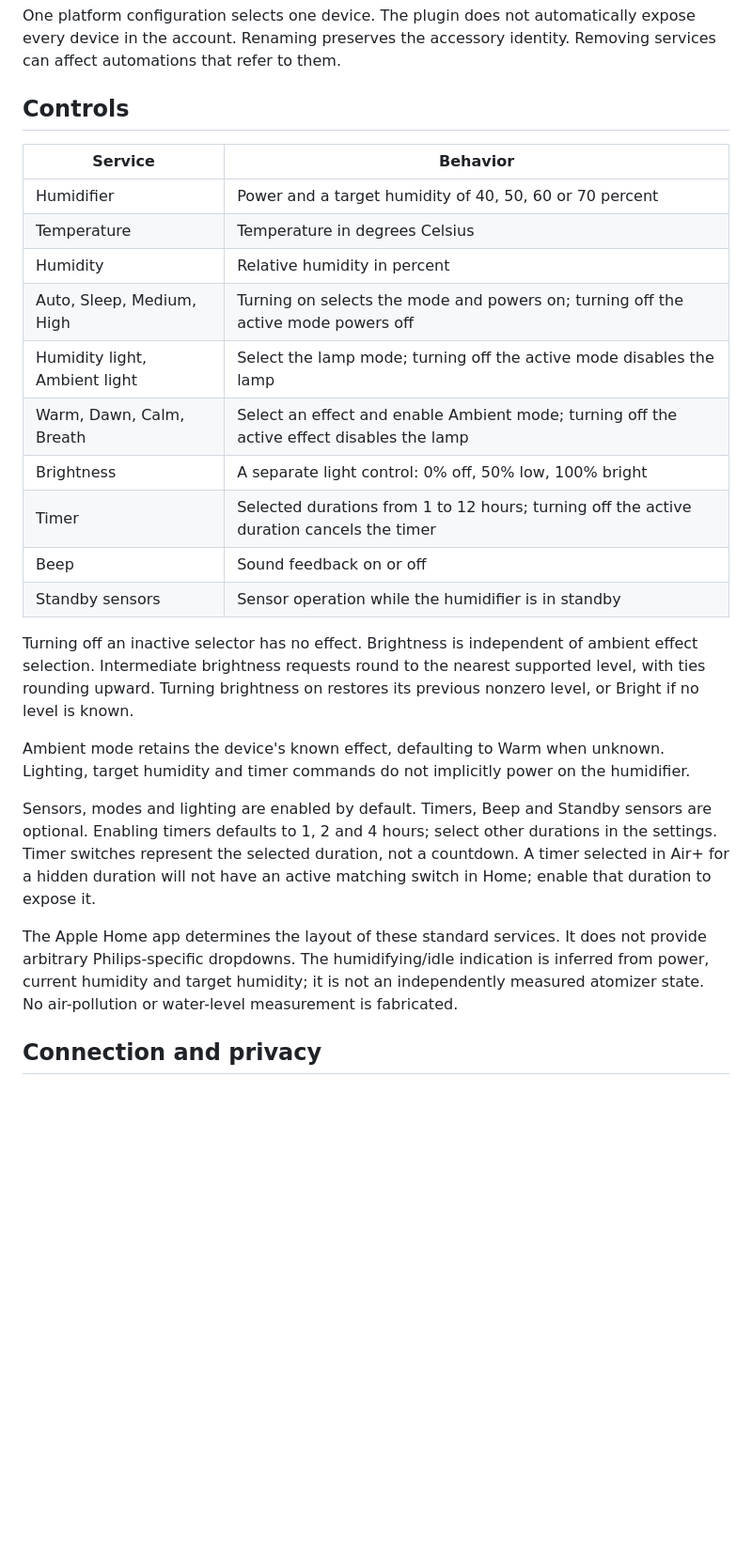
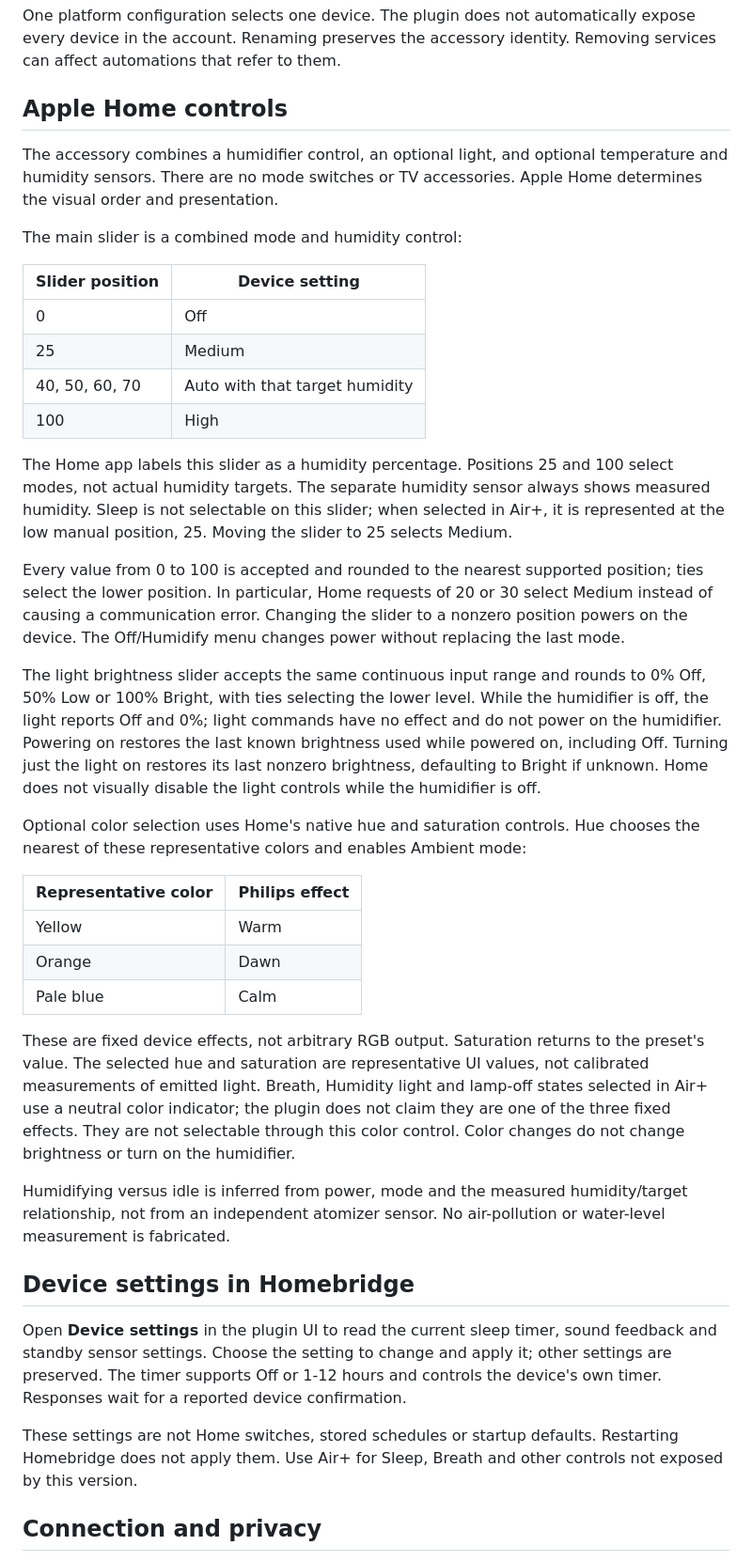
Before and after one commit to kerdofficial/homebridge-philips-airplus, a Markdown page: README.md, the part around one of its changes. Shown at 94% size. Drawn GitHub-style; blank space fills up the shorter version.

Commit message:
docs: explain native setup and compact controls

```diff
--- a/README.md
+++ b/README.md
@@ -38,28 +38,42 @@ Restart Homebridge so it discovers the plugin. Open the plugin settings:
 
 One platform configuration selects one device. The plugin does not automatically expose every device in the account. Renaming preserves the accessory identity. Removing services can affect automations that refer to them.
 
-## Controls
+## Apple Home controls
 
-| Service | Behavior |
+The accessory combines a humidifier control, an optional light, and optional temperature and humidity sensors. There are no mode switches or TV accessories. Apple Home determines the visual order and presentation.
+
+The main slider is a combined mode and humidity control:
+
+| Slider position | Device setting |
 | --- | --- |
-| Humidifier | Power and a target humidity of 40, 50, 60 or 70 percent |
-| Temperature | Temperature in degrees Celsius |
-| Humidity | Relative humidity in percent |
-| Auto, Sleep, Medium, High | Turning on selects the mode and powers on; turning off the active mode powers off |
-| Humidity light, Ambient light | Select the lamp mode; turning off the active mode disables the lamp |
-| Warm, Dawn, Calm, Breath | Select an effect and enable Ambient mode; turning off the active effect disables the lamp |
-| Brightness | A separate light control: 0% off, 50% low, 100% bright |
-| Timer | Selected durations from 1 to 12 hours; turning off the active duration cancels the timer |
-| Beep | Sound feedback on or off |
-| Standby sensors | Sensor operation while the humidifier is in standby |
+| 0 | Off |
+| 25 | Medium |
+| 40, 50, 60, 70 | Auto with that target humidity |
+| 100 | High |
 
-Turning off an inactive selector has no effect. Brightness is independent of ambient effect selection. Intermediate brightness requests round to the nearest supported level, with ties rounding upward. Turning brightness on restores its previous nonzero level, or Bright if no level is known.
+The Home app labels this slider as a humidity percentage. Positions 25 and 100 select modes, not actual humidity targets. The separate humidity sensor always shows measured humidity. Sleep is not selectable on this slider; when selected in Air+, it is represented at the low manual position, 25. Moving the slider to 25 selects Medium.
 
-Ambient mode retains the device's known effect, defaulting to Warm when unknown. Lighting, target humidity and timer commands do not implicitly power on the humidifier.
+Every value from 0 to 100 is accepted and rounded to the nearest supported position; ties select the lower position. In particular, Home requests of 20 or 30 select Medium instead of causing a communication error. Changing the slider to a nonzero position powers on the device. The Off/Humidify menu changes power without replacing the last mode.
 
-Sensors, modes and lighting are enabled by default. Timers, Beep and Standby sensors are optional. Enabling timers defaults to 1, 2 and 4 hours; select other durations in the settings. Timer switches represent the selected duration, not a countdown. A timer selected in Air+ for a hidden duration will not have an active matching switch in Home; enable that duration to expose it.
+The light brightness slider accepts the same continuous input range and rounds to 0% Off, 50% Low or 100% Bright, with ties selecting the lower level. While the humidifier is off, the light reports Off and 0%; light commands have no effect and do not power on the humidifier. Powering on restores the last known brightness used while powered on, including Off. Turning just the light on restores its last nonzero brightness, defaulting to Bright if unknown. Home does not visually disable the light controls while the humidifier is off.
 
-The Apple Home app determines the layout of these standard services. It does not provide arbitrary Philips-specific dropdowns. The humidifying/idle indication is inferred from power, current humidity and target humidity; it is not an independently measured atomizer state. No air-pollution or water-level measurement is fabricated.
+Optional color selection uses Home's native hue and saturation controls. Hue chooses the nearest of these representative colors and enables Ambient mode:
+
+| Representative color | Philips effect |
+| --- | --- |
+| Yellow | Warm |
+| Orange | Dawn |
+| Pale blue | Calm |
+
+These are fixed device effects, not arbitrary RGB output. Saturation returns to the preset's value. The selected hue and saturation are representative UI values, not calibrated measurements of emitted light. Breath, Humidity light and lamp-off states selected in Air+ use a neutral color indicator; the plugin does not claim they are one of the three fixed effects. They are not selectable through this color control. Color changes do not change brightness or turn on the humidifier.
+
+Humidifying versus idle is inferred from power, mode and the measured humidity/target relationship, not from an independent atomizer sensor. No air-pollution or water-level measurement is fabricated.
+
+## Device settings in Homebridge
+
+Open **Device settings** in the plugin UI to read the current sleep timer, sound feedback and standby sensor settings. Choose the setting to change and apply it; other settings are preserved. The timer supports Off or 1-12 hours and controls the device's own timer. Responses wait for a reported device confirmation.
+
+These settings are not Home switches, stored schedules or startup defaults. Restarting Homebridge does not apply them. Use Air+ for Sleep, Breath and other controls not exposed by this version.
 
 ## Connection and privacy
 
```
Also changed, not shown: other parts of README.md (+5 -5 lines).
